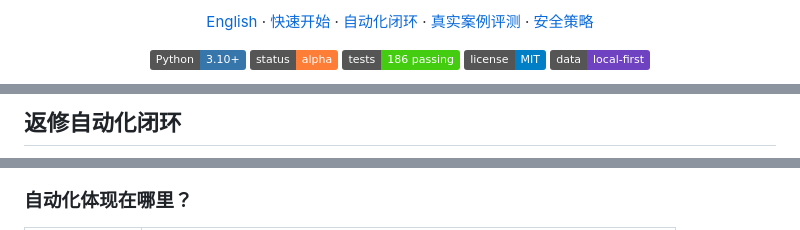
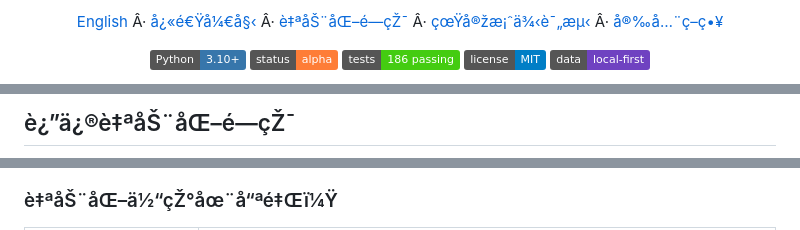
Before and after one commit to chenyongssss/revagent, a Markdown page: README.zh-CN.md, 3 parts joined by grey strips. Drawn GitHub-style; badges without logos.

````diff
--- a/README.zh-CN.md
+++ b/README.zh-CN.md
@@ -8,5 +8,5 @@
 
-[English](README.md) · [快速开始](#快速开始) · [自动化闭环](#返修自动化闭环) · [真实案例评测](#真实案例评测) · [安全策略](SECURITY.md)
+[English](README.md) Â· [å¿«é€Ÿå¼€å§‹](#å¿«é€Ÿå¼€å§‹) Â· [è‡ªåŠ¨åŒ–é—­çŽ¯](#è¿”ä¿®è‡ªåŠ¨åŒ–é—­çŽ¯) Â· [çœŸå®žæ¡ˆä¾‹è¯„æµ‹](#çœŸå®žæ¡ˆä¾‹è¯„æµ‹) Â· [å®‰å…¨ç­–ç•¥](SECURITY.md)
 
 ![Python](https://img.shields.io/badge/Python-3.10%2B-3776AB?logo=python&logoColor=white)
 ![Status](https://img.shields.io/badge/status-alpha-orange)
@@ -36,5 +36,5 @@ RevAgent 显式维护这些关系，减少漏回意见、无证据地声称“
 
-## 返修自动化闭环
+## è¿”ä¿®è‡ªåŠ¨åŒ–é—­çŽ¯
 
 ```mermaid
 flowchart LR
@@ -50,4 +50,4 @@ flowchart LR
 ```
 
-### 自动化体现在哪里？
+### è‡ªåŠ¨åŒ–ä½“çŽ°åœ¨å“ªé‡Œï¼Ÿ
 
````
Also changed, not shown: other parts of README.zh-CN.md (+58 -58 lines), README.md (+16 -14 lines).
